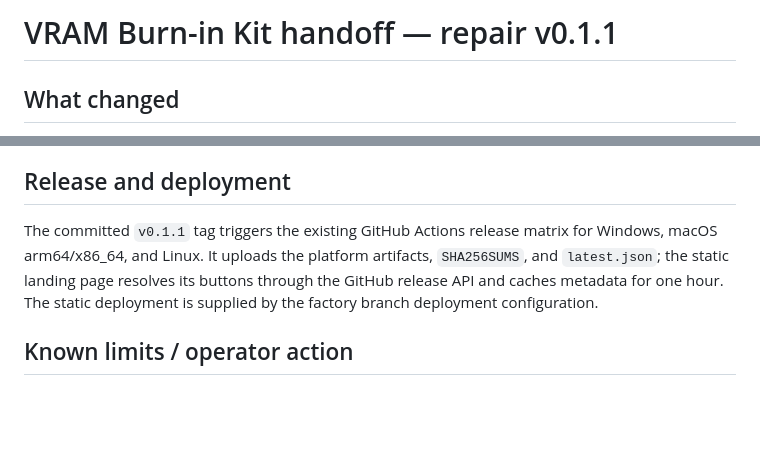
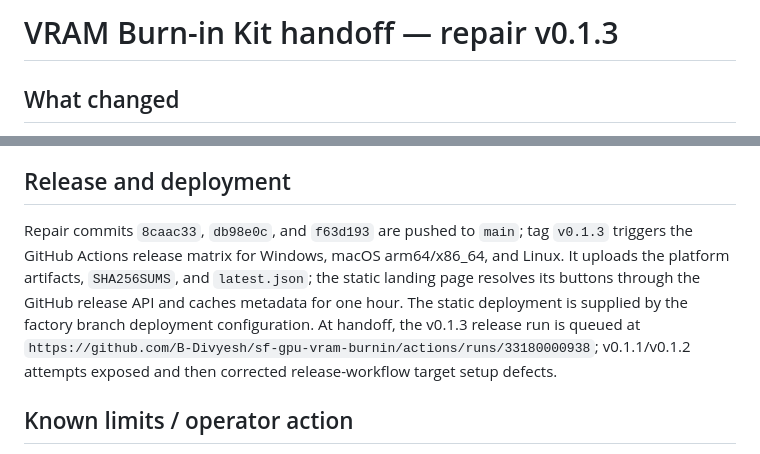
Before and after one commit to B-Divyesh/sf-gpu-vram-burnin, a Markdown page: .factory/handoff.md, 2 parts joined by grey strips. Drawn GitHub-style; blank space fills up the shorter version.

Commit message:
docs: record repair release evidence

```diff
--- a/.factory/handoff.md
+++ b/.factory/handoff.md
@@ -1,4 +1,4 @@
-# VRAM Burn-in Kit handoff — repair v0.1.1
+# VRAM Burn-in Kit handoff — repair v0.1.3
 
 ## What changed
 
@@ -25,7 +25,7 @@ Run from a clean install on 2026-08-28:
 
 ## Release and deployment
 
-The committed `v0.1.1` tag triggers the existing GitHub Actions release matrix for Windows, macOS arm64/x86_64, and Linux. It uploads the platform artifacts, `SHA256SUMS`, and `latest.json`; the static landing page resolves its buttons through the GitHub release API and caches metadata for one hour. The static deployment is supplied by the factory branch deployment configuration.
+Repair commits `8caac33`, `db98e0c`, and `f63d193` are pushed to `main`; tag `v0.1.3` triggers the GitHub Actions release matrix for Windows, macOS arm64/x86_64, and Linux. It uploads the platform artifacts, `SHA256SUMS`, and `latest.json`; the static landing page resolves its buttons through the GitHub release API and caches metadata for one hour. The static deployment is supplied by the factory branch deployment configuration. At handoff, the v0.1.3 release run is queued at `https://github.com/B-Divyesh/sf-gpu-vram-burnin/actions/runs/33180000938`; v0.1.1/v0.1.2 attempts exposed and then corrected release-workflow target setup defects.
 
 ## Known limits / operator action
 
```
